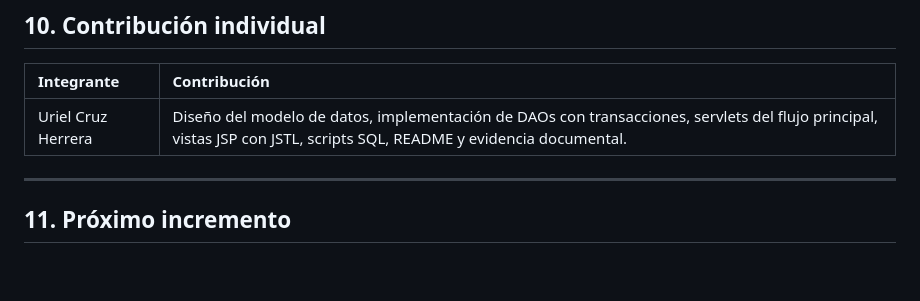
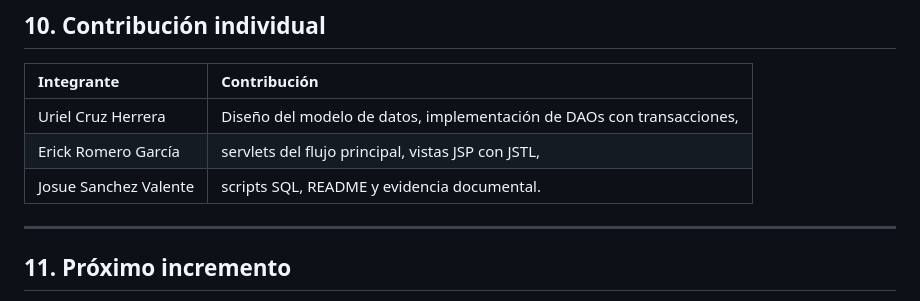
Before and after one commit to UrielCruzHerrera/citas-academicas, a Markdown page: acta-proyecto.md, the part around the change. Drawn GitHub-style; blank space fills up the shorter version.

```diff
--- a/acta-proyecto.md
+++ b/acta-proyecto.md
@@ -156,7 +156,9 @@ Estudiante puede cancelar → bloque vuelve a DISPONIBLE
 
 | Integrante | Contribución |
 | :--- | :--- |
-| Uriel Cruz Herrera | Diseño del modelo de datos, implementación de DAOs con transacciones, servlets del flujo principal, vistas JSP con JSTL, scripts SQL, README y evidencia documental. |
+| Uriel Cruz Herrera | Diseño del modelo de datos, implementación de DAOs con transacciones,
+| Erick Romero García |servlets del flujo principal, vistas JSP con JSTL,
+| Josue Sanchez Valente |scripts SQL, README y evidencia documental. |
 
 ---
 
```
